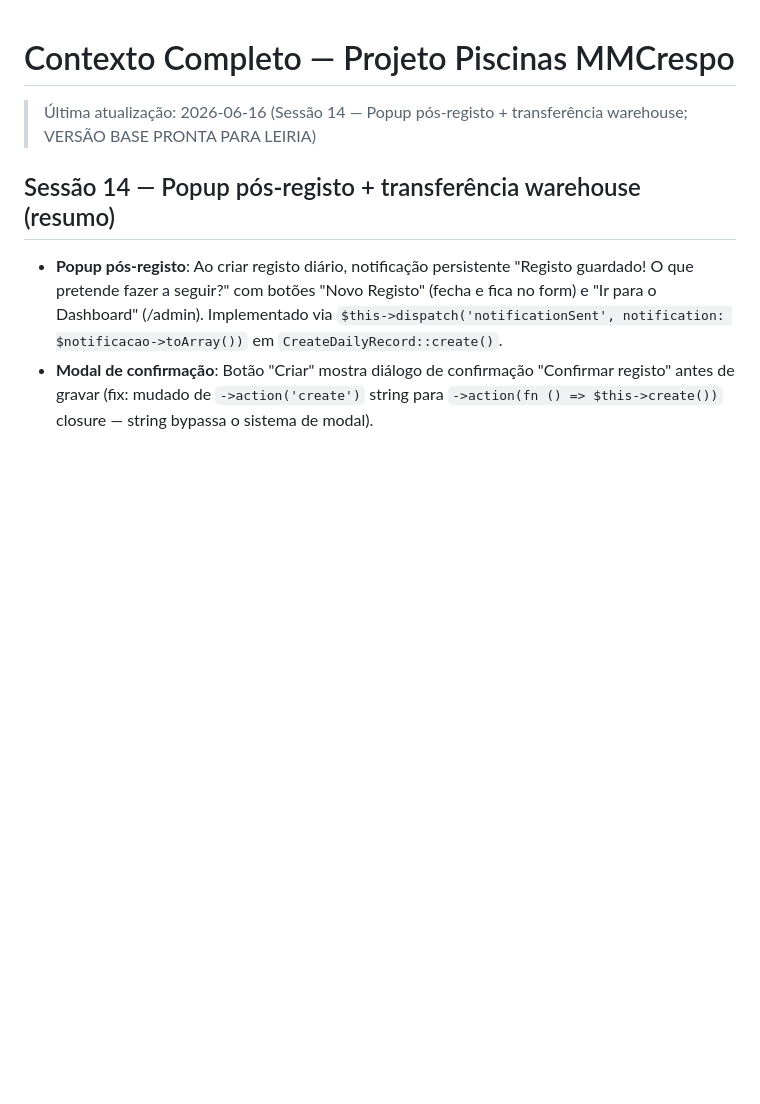
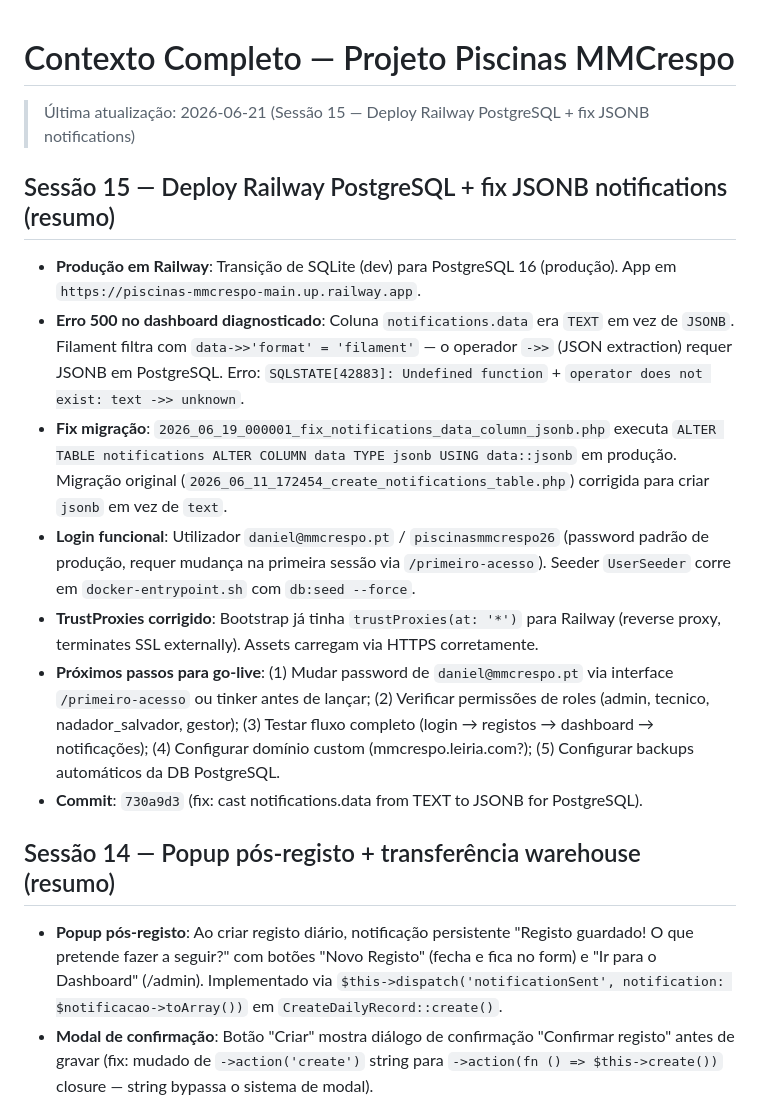
Before and after one commit to DanielPazMMCrespo/piscinas_mmcrespo, a Markdown page: CLAUDE.md, the part around the change. Drawn GitHub-style; blank space fills up the shorter version.

Commit message:
docs: update CLAUDE.md with Sessão 15 — Railway PostgreSQL + JSONB fix

```diff
--- a/CLAUDE.md
+++ b/CLAUDE.md
@@ -1,5 +1,14 @@
 # Contexto Completo — Projeto Piscinas MMCrespo
-> Última atualização: 2026-06-16 (Sessão 14 — Popup pós-registo + transferência warehouse; VERSÃO BASE PRONTA PARA LEIRIA)
+> Última atualização: 2026-06-21 (Sessão 15 — Deploy Railway PostgreSQL + fix JSONB notifications)
+
+## Sessão 15 — Deploy Railway PostgreSQL + fix JSONB notifications (resumo)
+- **Produção em Railway**: Transição de SQLite (dev) para PostgreSQL 16 (produção). App em `https://piscinas-mmcrespo-main.up.railway.app`.
+- **Erro 500 no dashboard diagnosticado**: Coluna `notifications.data` era `TEXT` em vez de `JSONB`. Filament filtra com `data->>'format' = 'filament'` — o operador `->>` (JSON extraction) requer JSONB em PostgreSQL. Erro: `SQLSTATE[42883]: Undefined function` + `operator does not exist: text ->> unknown`.
+- **Fix migração**: `2026_06_19_000001_fix_notifications_data_column_jsonb.php` executa `ALTER TABLE notifications ALTER COLUMN data TYPE jsonb USING data::jsonb` em produção. Migração original (`2026_06_11_172454_create_notifications_table.php`) corrigida para criar `jsonb` em vez de `text`.
+- **Login funcional**: Utilizador `daniel@mmcrespo.pt` / `piscinasmmcrespo26` (password padrão de produção, requer mudança na primeira sessão via `/primeiro-acesso`). Seeder `UserSeeder` corre em `docker-entrypoint.sh` com `db:seed --force`.
+- **TrustProxies corrigido**: Bootstrap já tinha `trustProxies(at: '*')` para Railway (reverse proxy, terminates SSL externally). Assets carregam via HTTPS corretamente.
+- **Próximos passos para go-live**: (1) Mudar password de `daniel@mmcrespo.pt` via interface `/primeiro-acesso` ou tinker antes de lançar; (2) Verificar permissões de roles (admin, tecnico, nadador_salvador, gestor); (3) Testar fluxo completo (login → registos → dashboard → notificações); (4) Configurar domínio custom (mmcrespo.leiria.com?); (5) Configurar backups automáticos da DB PostgreSQL.
+- **Commit**: `730a9d3` (fix: cast notifications.data from TEXT to JSONB for PostgreSQL).
 
 ## Sessão 14 — Popup pós-registo + transferência warehouse (resumo)
 - **Popup pós-registo**: Ao criar registo diário, notificação persistente "Registo guardado! O que pretende fazer a seguir?" com botões "Novo Registo" (fecha e fica no form) e "Ir para o Dashboard" (/admin). Implementado via `$this->dispatch('notificationSent', notification: $notificacao->toArray())` em `CreateDailyRecord::create()`.
```
